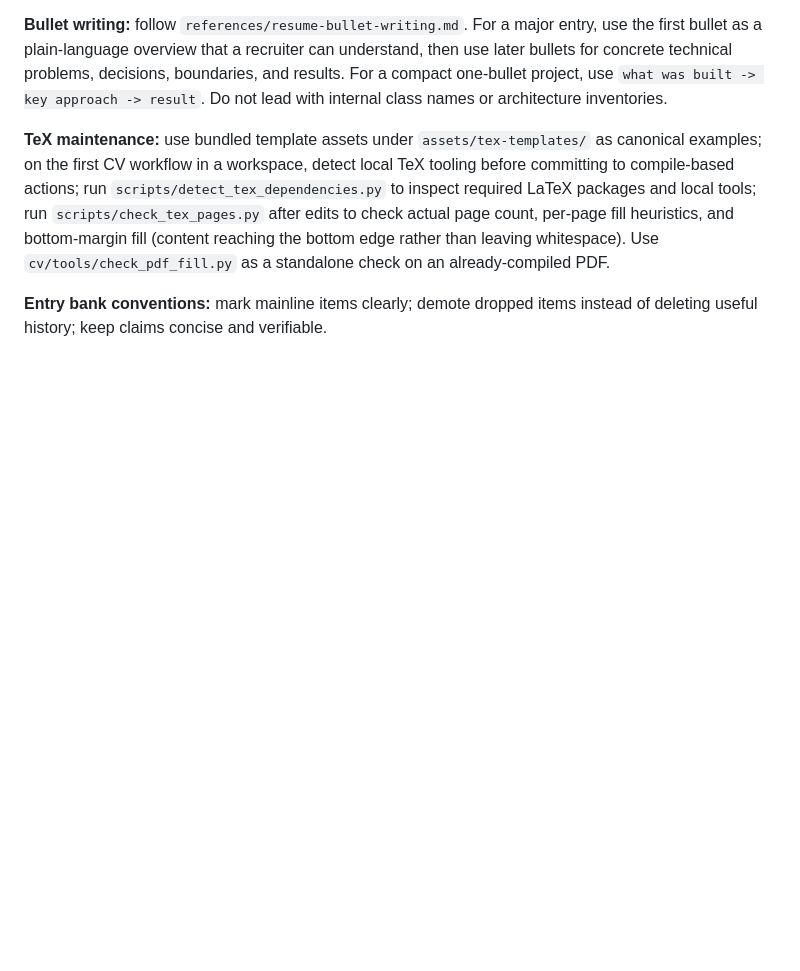
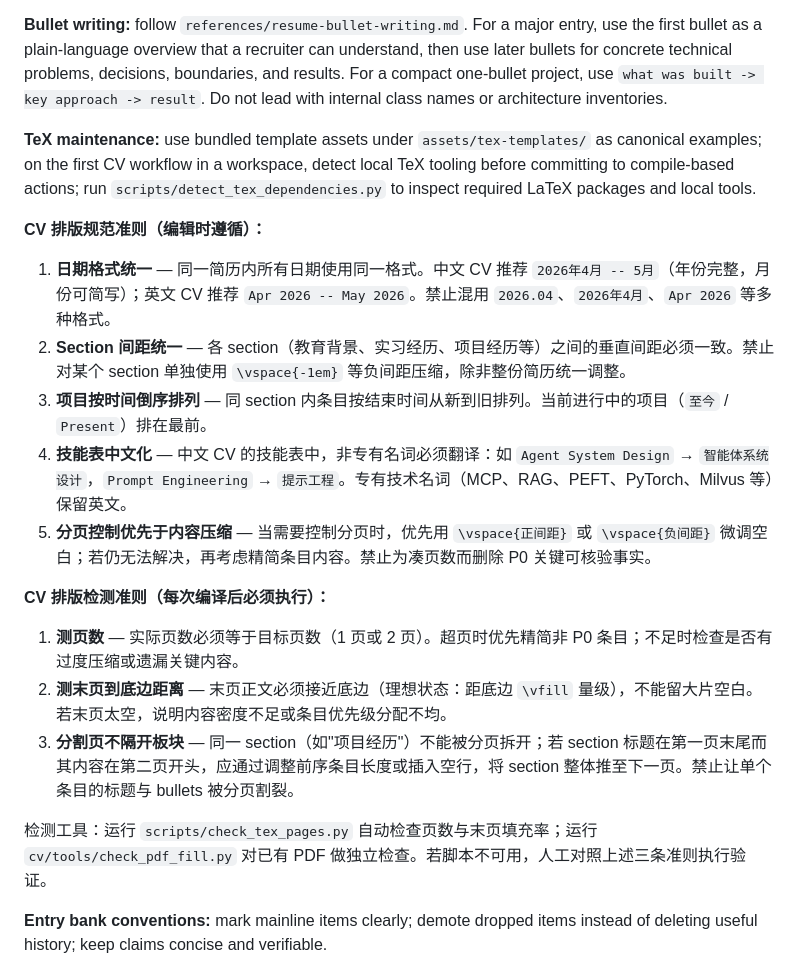
Before and after one commit to dajiaohuang/Archive_and_Apply_Skill, a Markdown page: archive-and-apply/SKILL.md, the part around the change. GitHub-like rendering; blank space fills up the shorter version.

Commit message:
feat(skill): add CV layout formatting and detection rules

```diff
--- a/archive-and-apply/SKILL.md
+++ b/archive-and-apply/SKILL.md
@@ -114,7 +114,23 @@ Flow:
 
 **Bullet writing:** follow `references/resume-bullet-writing.md`. For a major entry, use the first bullet as a plain-language overview that a recruiter can understand, then use later bullets for concrete technical problems, decisions, boundaries, and results. For a compact one-bullet project, use `what was built -> key approach -> result`. Do not lead with internal class names or architecture inventories.
 
-**TeX maintenance:** use bundled template assets under `assets/tex-templates/` as canonical examples; on the first CV workflow in a workspace, detect local TeX tooling before committing to compile-based actions; run `scripts/detect_tex_dependencies.py` to inspect required LaTeX packages and local tools; run `scripts/check_tex_pages.py` after edits to check actual page count, per-page fill heuristics, and bottom-margin fill (content reaching the bottom edge rather than leaving whitespace). Use `cv/tools/check_pdf_fill.py` as a standalone check on an already-compiled PDF.
+**TeX maintenance:** use bundled template assets under `assets/tex-templates/` as canonical examples; on the first CV workflow in a workspace, detect local TeX tooling before committing to compile-based actions; run `scripts/detect_tex_dependencies.py` to inspect required LaTeX packages and local tools.
+
+**CV 排版规范准则（编辑时遵循）：**
+
+1. **日期格式统一** — 同一简历内所有日期使用同一格式。中文 CV 推荐 `2026年4月 -- 5月`（年份完整，月份可简写）；英文 CV 推荐 `Apr 2026 -- May 2026`。禁止混用 `2026.04`、`2026年4月`、`Apr 2026` 等多种格式。
+2. **Section 间距统一** — 各 section（教育背景、实习经历、项目经历等）之间的垂直间距必须一致。禁止对某个 section 单独使用 `\vspace{-1em}` 等负间距压缩，除非整份简历统一调整。
+3. **项目按时间倒序排列** — 同 section 内条目按结束时间从新到旧排列。当前进行中的项目（`至今` / `Present`）排在最前。
+4. **技能表中文化** — 中文 CV 的技能表中，非专有名词必须翻译：如 `Agent System Design` → `智能体系统设计`，`Prompt Engineering` → `提示工程`。专有技术名词（MCP、RAG、PEFT、PyTorch、Milvus 等）保留英文。
+5. **分页控制优先于内容压缩** — 当需要控制分页时，优先用 `\vspace{正间距}` 或 `\vspace{负间距}` 微调空白；若仍无法解决，再考虑精简条目内容。禁止为凑页数而删除 P0 关键可核验事实。
+
+**CV 排版检测准则（每次编译后必须执行）：**
+
+1. **测页数** — 实际页数必须等于目标页数（1 页或 2 页）。超页时优先精简非 P0 条目；不足时检查是否有过度压缩或遗漏关键内容。
+2. **测末页到底边距离** — 末页正文必须接近底边（理想状态：距底边 `\vfill` 量级），不能留大片空白。若末页太空，说明内容密度不足或条目优先级分配不均。
+3. **分割页不隔开板块** — 同一 section（如"项目经历"）不能被分页拆开；若 section 标题在第一页末尾而其内容在第二页开头，应通过调整前序条目长度或插入空行，将 section 整体推至下一页。禁止让单个条目的标题与 bullets 被分页割裂。
+
+检测工具：运行 `scripts/check_tex_pages.py` 自动检查页数与末页填充率；运行 `cv/tools/check_pdf_fill.py` 对已有 PDF 做独立检查。若脚本不可用，人工对照上述三条准则执行验证。
 
 **Entry bank conventions:** mark mainline items clearly; demote dropped items instead of deleting useful history; keep claims concise and verifiable.
 
```
